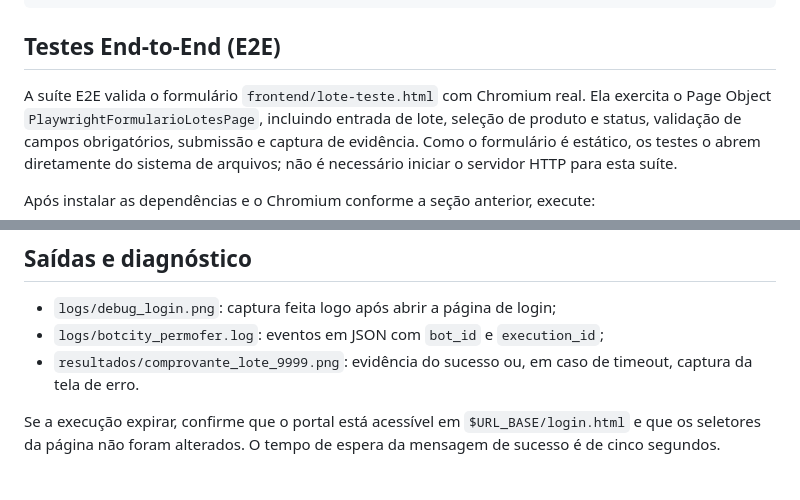
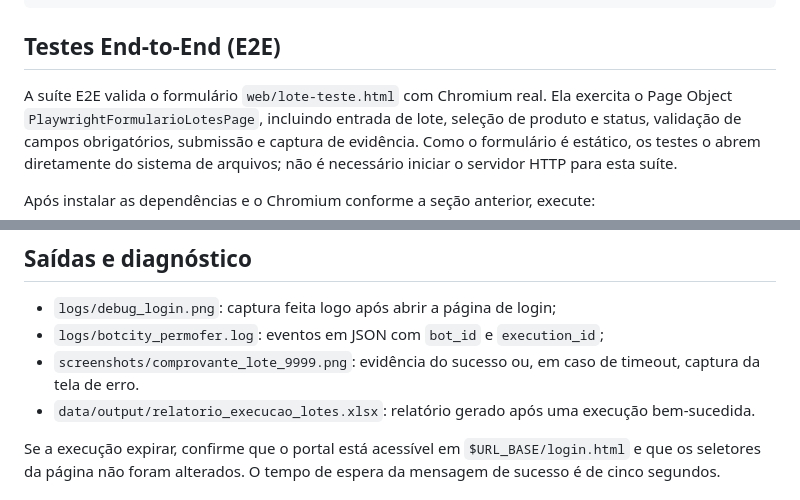
Before and after one commit to CarlosCESS23/Hyperautomation, a Markdown page: README.md, 2 parts joined by grey strips. Rendered like a GitHub page.

```diff
--- a/README.md
+++ b/README.md
@@ -99,7 +108,7 @@ HEADLESS=false python bot.py
 
 ## Testes End-to-End (E2E)
 
-A suíte E2E valida o formulário `frontend/lote-teste.html` com Chromium real.
+A suíte E2E valida o formulário `web/lote-teste.html` com Chromium real.
 Ela exercita o Page Object `PlaywrightFormularioLotesPage`, incluindo entrada
 de lote, seleção de produto e status, validação de campos obrigatórios,
 submissão e captura de evidência. Como o formulário é estático, os testes o
@@ -180,8 +194,10 @@ exemplo acima.
 
 - `logs/debug_login.png`: captura feita logo após abrir a página de login;
 - `logs/botcity_permofer.log`: eventos em JSON com `bot_id` e `execution_id`;
-- `resultados/comprovante_lote_9999.png`: evidência do sucesso ou, em caso de
+- `screenshots/comprovante_lote_9999.png`: evidência do sucesso ou, em caso de
   timeout, captura da tela de erro.
+- `data/output/relatorio_execucao_lotes.xlsx`: relatório gerado após uma
+  execução bem-sucedida.
 
 Se a execução expirar, confirme que o portal está acessível em
 `$URL_BASE/login.html` e que os seletores da página não foram alterados. O
```
Also changed, not shown: other parts of README.md (+26 -12 lines).
